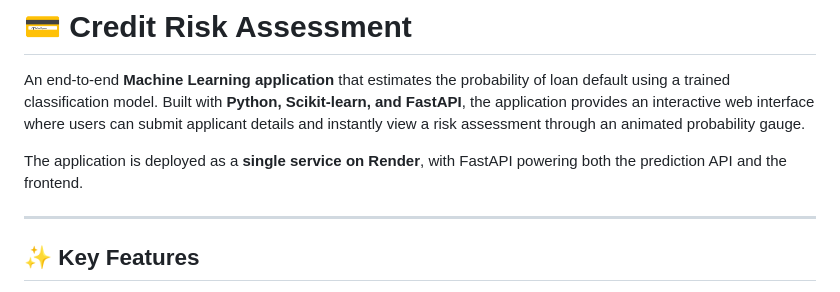
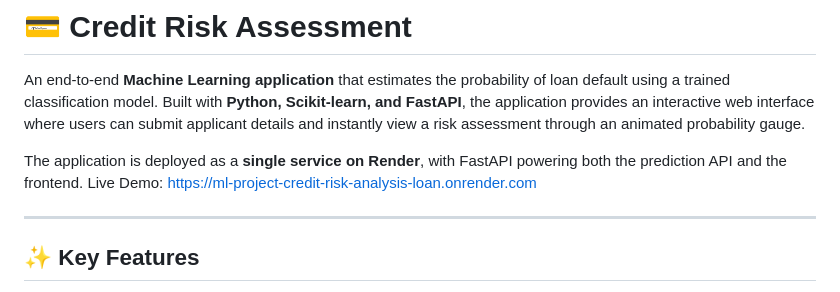
Before and after one commit to MuhammadIbrahim732/ML-Project---Credit-Risk-Analysis-Loan-Default-Prediction-Frontend-Backend-, a Markdown page: README.md, the part around the change. Rendered like a GitHub page.

Commit message:
Add live demo link to README
Added a link to the live demo of the application.

```diff
--- a/README.md
+++ b/README.md
@@ -3,6 +3,7 @@
 An end-to-end **Machine Learning application** that estimates the probability of loan default using a trained classification model. Built with **Python, Scikit-learn, and FastAPI**, the application provides an interactive web interface where users can submit applicant details and instantly view a risk assessment through an animated probability gauge.
 
 The application is deployed as a **single service on Render**, with FastAPI powering both the prediction API and the frontend.
+Live Demo: https://ml-project-credit-risk-analysis-loan.onrender.com
 
 ---
 
```
